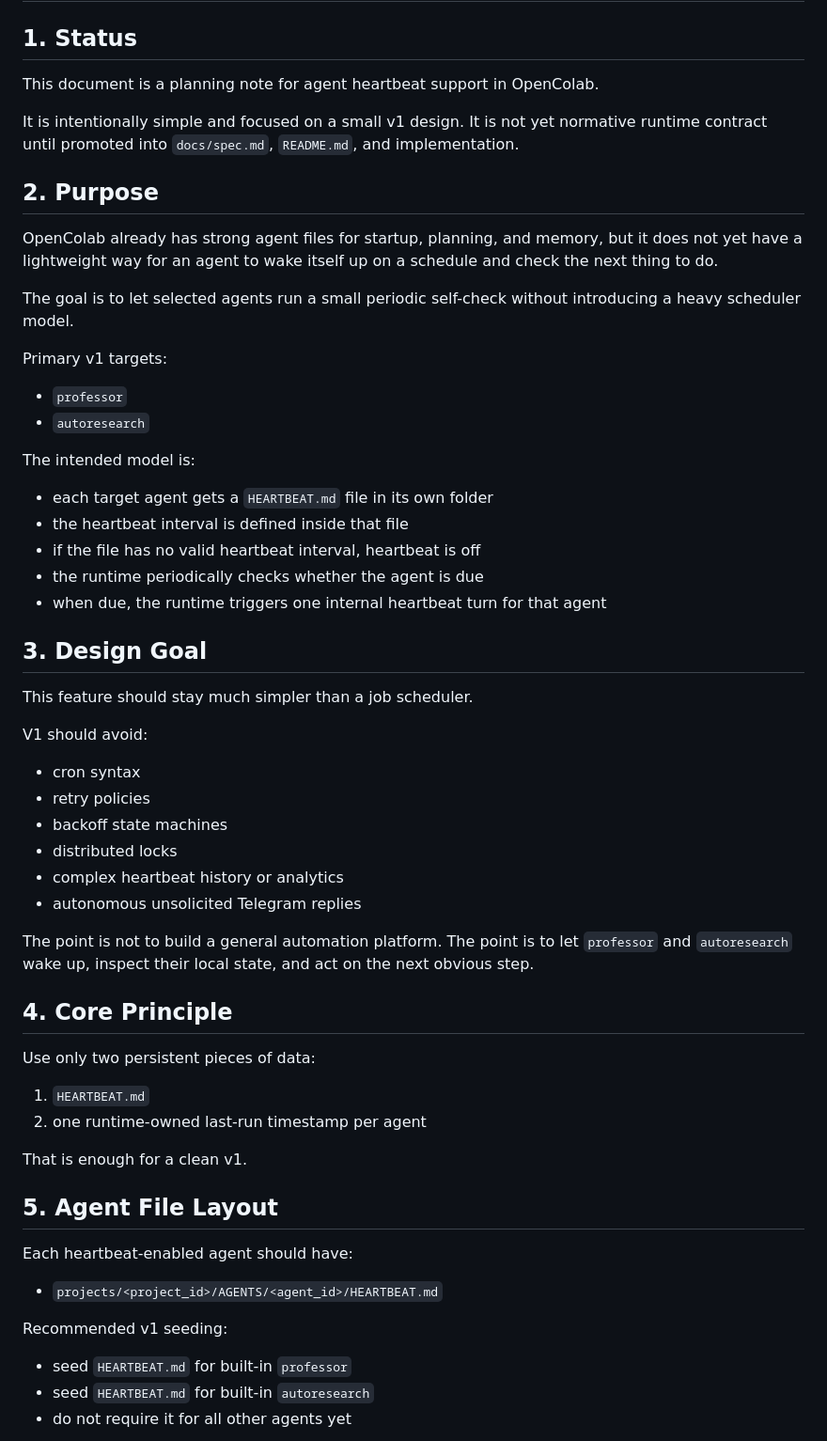
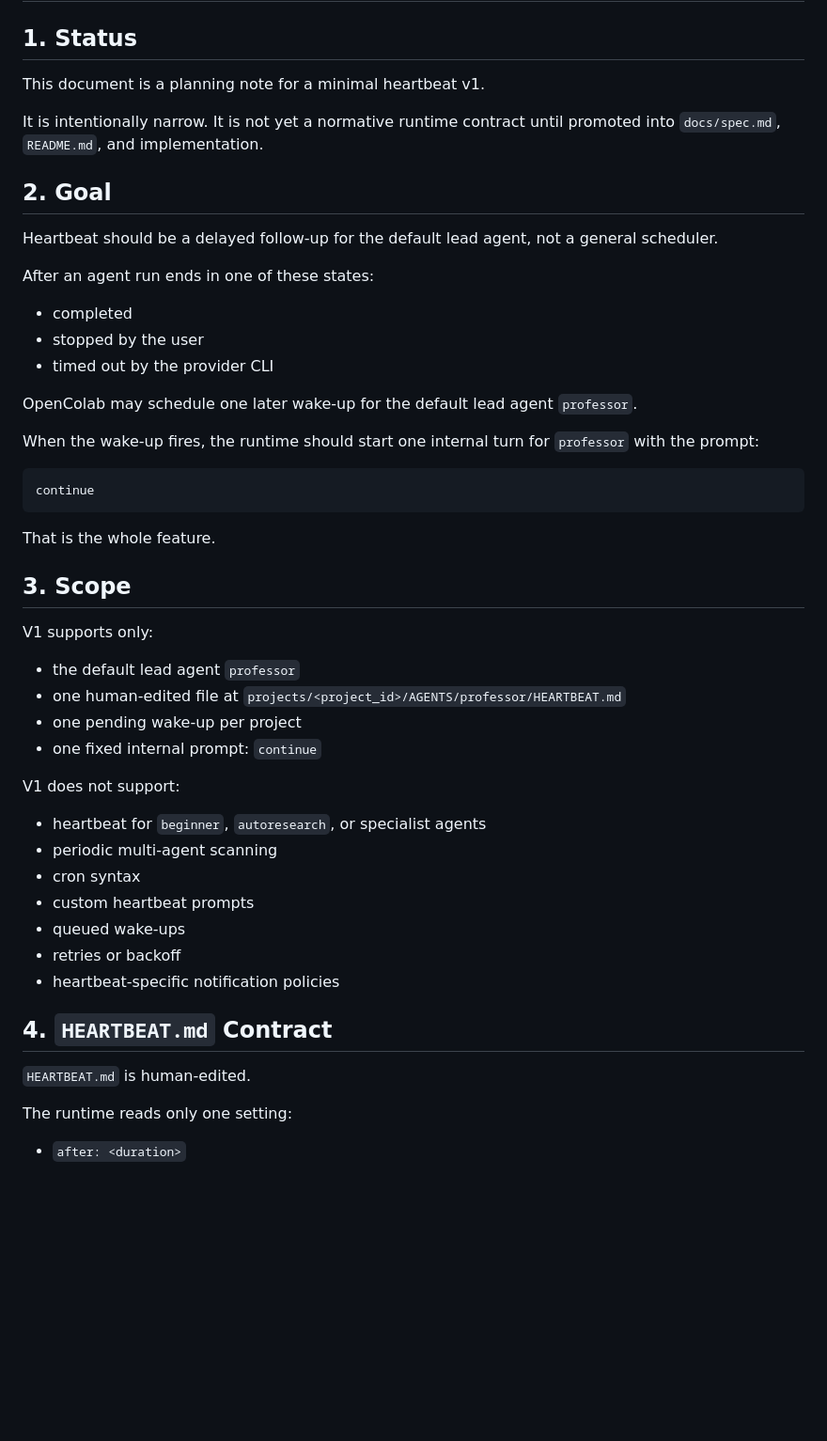
Before and after one commit to jimezsa/opencolab, a Markdown page: docs/heartbeat-spec.md, the part around one of its changes. Shown at 94% size. Drawn GitHub-style; blank space fills up the shorter version.

Commit message:
docs: simplify heartbeat wake-up plan

````diff
--- a/docs/heartbeat-spec.md
+++ b/docs/heartbeat-spec.md
@@ -2,64 +2,55 @@
 
 ## 1. Status
 
-This document is a planning note for agent heartbeat support in OpenColab.
+This document is a planning note for a minimal heartbeat v1.
 
-It is intentionally simple and focused on a small v1 design.
-It is not yet normative runtime contract until promoted into `docs/spec.md`, `README.md`, and implementation.
+It is intentionally narrow.
+It is not yet a normative runtime contract until promoted into `docs/spec.md`, `README.md`, and implementation.
 
-## 2. Purpose
+## 2. Goal
 
-OpenColab already has strong agent files for startup, planning, and memory, but it does not yet have a lightweight way for an agent to wake itself up on a schedule and check the next thing to do.
+Heartbeat should be a delayed follow-up for the default lead agent, not a general scheduler.
 
-The goal is to let selected agents run a small periodic self-check without introducing a heavy scheduler model.
+After an agent run ends in one of these states:
 
-Primary v1 targets:
+- completed
+- stopped by the user
+- timed out by the provider CLI
 
-- `professor`
-- `autoresearch`
+OpenColab may schedule one later wake-up for the default lead agent `professor`.
 
-The intended model is:
+When the wake-up fires, the runtime should start one internal turn for `professor` with the prompt:
 
-- each target agent gets a `HEARTBEAT.md` file in its own folder
-- the heartbeat interval is defined inside that file
-- if the file has no valid heartbeat interval, heartbeat is off
-- the runtime periodically checks whether the agent is due
-- when due, the runtime triggers one internal heartbeat turn for that agent
+```text
+continue
+```
 
-## 3. Design Goal
+That is the whole feature.
 
-This feature should stay much simpler than a job scheduler.
+## 3. Scope
 
-V1 should avoid:
+V1 supports only:
 
+- the default lead agent `professor`
+- one human-edited file at `projects/<project_id>/AGENTS/professor/HEARTBEAT.md`
+- one pending wake-up per project
+- one fixed internal prompt: `continue`
+
+V1 does not support:
+
+- heartbeat for `beginner`, `autoresearch`, or specialist agents
+- periodic multi-agent scanning
 - cron syntax
-- retry policies
-- backoff state machines
-- distributed locks
-- complex heartbeat history or analytics
-- autonomous unsolicited Telegram replies
+- custom heartbeat prompts
+- queued wake-ups
+- retries or backoff
+- heartbeat-specific notification policies
 
-The point is not to build a general automation platform.
-The point is to let `professor` and `autoresearch` wake up, inspect their local state, and act on the next obvious step.
+## 4. `HEARTBEAT.md` Contract
 
-## 4. Core Principle
+`HEARTBEAT.md` is human-edited.
 
-Use only two persistent pieces of data:
+The runtime reads only one setting:
 
-1. `HEARTBEAT.md`
-2. one runtime-owned last-run timestamp per agent
+- `after: <duration>`
 
-That is enough for a clean v1.
-
-## 5. Agent File Layout
-
-Each heartbeat-enabled agent should have:
-
-- `projects/<project_id>/AGENTS/<agent_id>/HEARTBEAT.md`
-
-Recommended v1 seeding:
-
-- seed `HEARTBEAT.md` for built-in `professor`
-- seed `HEARTBEAT.md` for built-in `autoresearch`
-- do not require it for all other agents yet
-
````
Also changed, not shown: other parts of docs/heartbeat-spec.md (+85 -195 lines).
